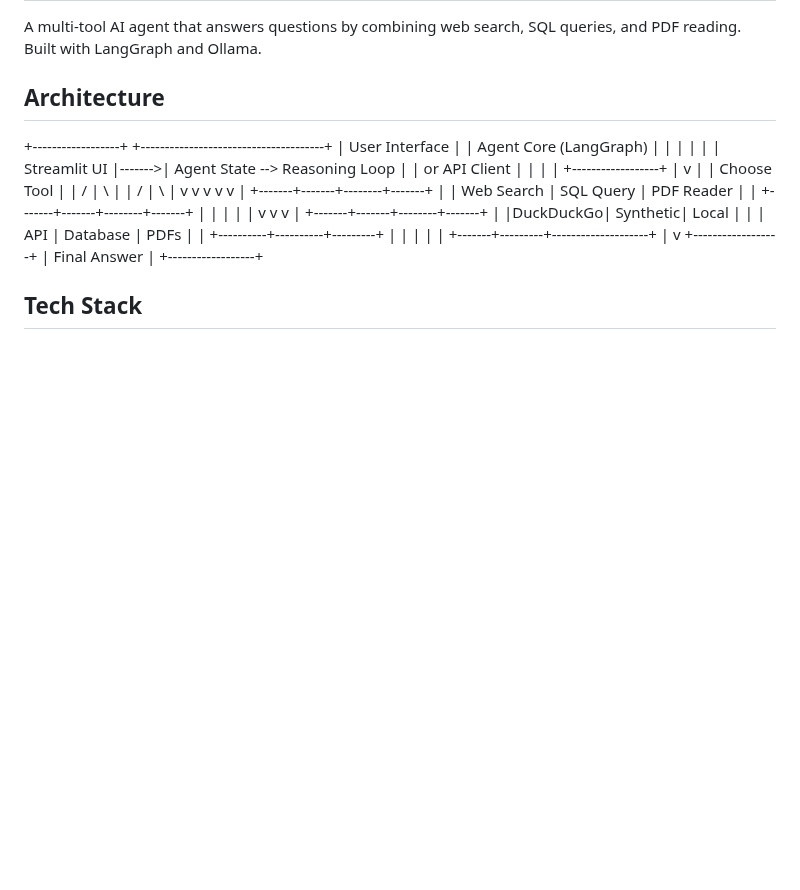
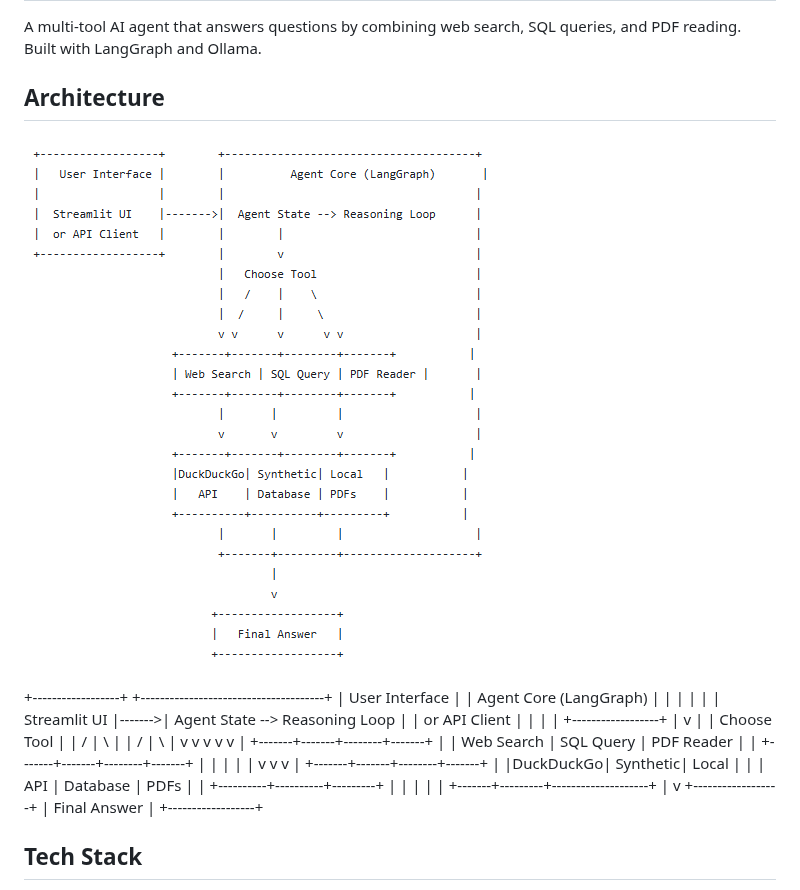
Before and after one commit to dotteduniverse/Agentic-Research-Assistant, a Markdown page: README.md, the part around the change. Rendered like a GitHub page; pictures changed too: docs/architecture.PNG (added); blank space fills up the shorter version.

```diff
--- a/README.md
+++ b/README.md
@@ -3,6 +3,8 @@
 A multi‑tool AI agent that answers questions by combining web search, SQL queries, and PDF reading. Built with LangGraph and Ollama.
 
 ## Architecture
+
+![Architecture Diagram](docs/architecture.PNG)
 
 +------------------+        +--------------------------------------+
 |   User Interface |        |          Agent Core (LangGraph)       |
```
